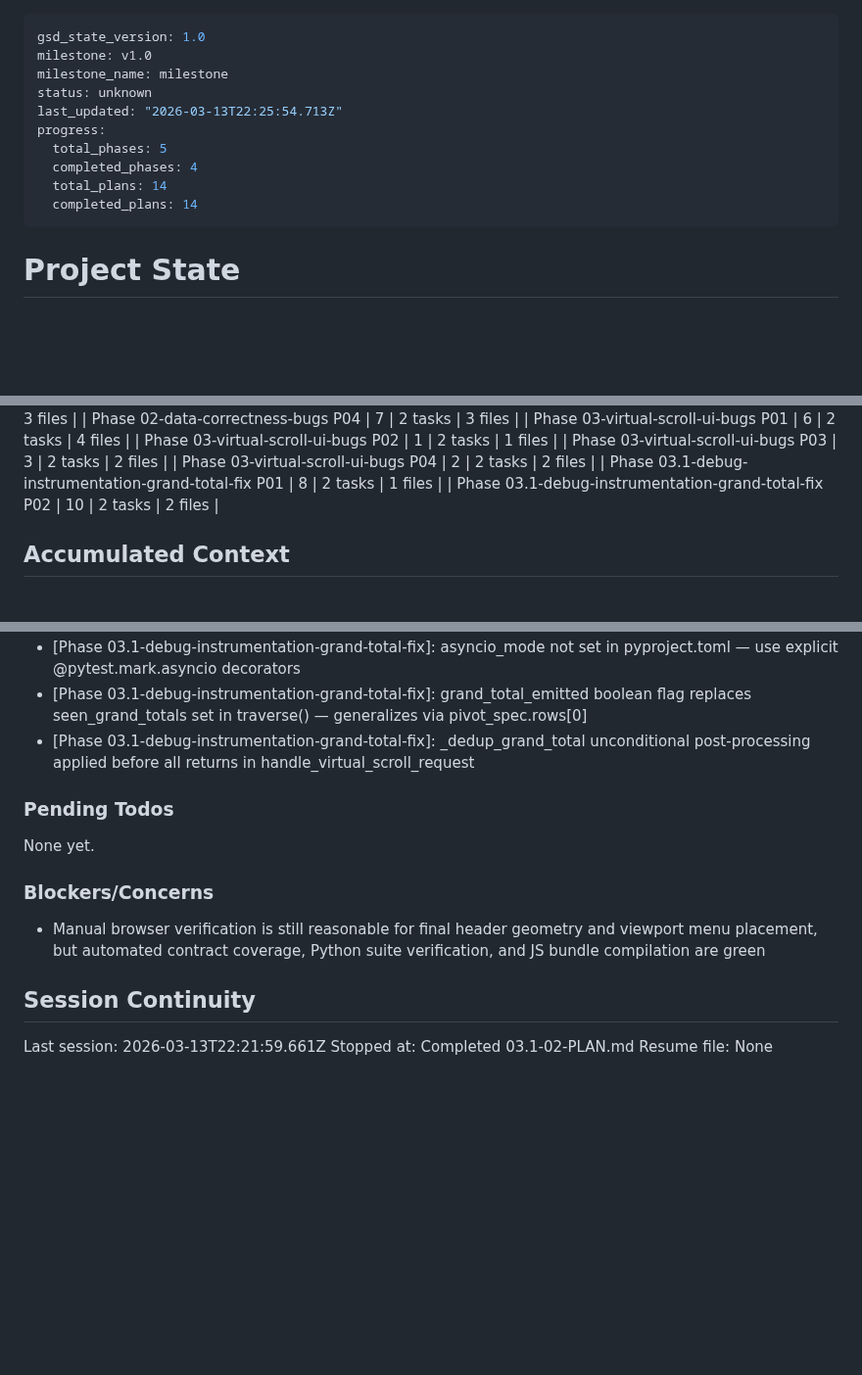
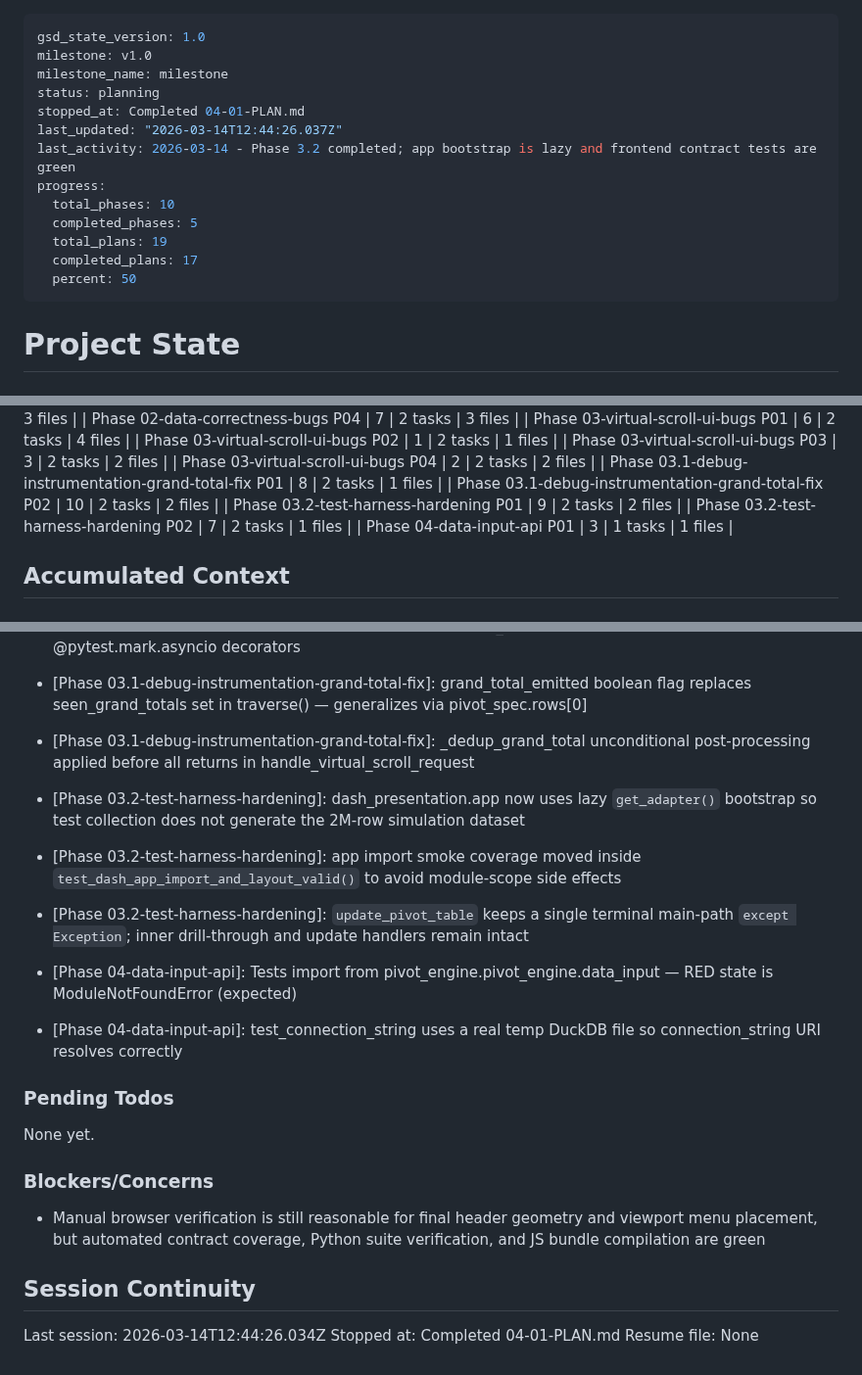
Before and after one commit to Ramzy22/pivot_engine, a Markdown page: .planning/STATE.md, 3 parts joined by grey strips. Shown at 98% size. GitHub-like rendering; blank space fills up the shorter version.

```diff
--- a/.planning/STATE.md
+++ b/.planning/STATE.md
@@ -2,13 +2,16 @@
 gsd_state_version: 1.0
 milestone: v1.0
 milestone_name: milestone
-status: unknown
-last_updated: "2026-03-13T22:25:54.713Z"
+status: planning
+stopped_at: Completed 04-01-PLAN.md
+last_updated: "2026-03-14T12:44:26.037Z"
+last_activity: 2026-03-14 - Phase 3.2 completed; app bootstrap is lazy and frontend contract tests are green
 progress:
-  total_phases: 5
-  completed_phases: 4
-  total_plans: 14
-  completed_plans: 14
+  total_phases: 10
+  completed_phases: 5
+  total_plans: 19
+  completed_plans: 17
+  percent: 50
 ---
 
 # Project State
@@ -63,6 +66,9 @@ Progress: [#####-----] 50%
 | Phase 03-virtual-scroll-ui-bugs P04 | 2 | 2 tasks | 2 files |
 | Phase 03.1-debug-instrumentation-grand-total-fix P01 | 8 | 2 tasks | 1 files |
 | Phase 03.1-debug-instrumentation-grand-total-fix P02 | 10 | 2 tasks | 2 files |
+| Phase 03.2-test-harness-hardening P01 | 9 | 2 tasks | 2 files |
+| Phase 03.2-test-harness-hardening P02 | 7 | 2 tasks | 1 files |
+| Phase 04-data-input-api P01 | 3 | 1 tasks | 1 files |
 
 ## Accumulated Context
 
@@ -100,6 +106,12 @@ Recent decisions affecting current work:
 - [Phase 03.1-debug-instrumentation-grand-total-fix]: grand_total_emitted boolean flag replaces seen_grand_totals set in traverse() — generalizes via pivot_spec.rows[0]
 - [Phase 03.1-debug-instrumentation-grand-total-fix]: _dedup_grand_total unconditional post-processing applied before all returns in handle_virtual_scroll_request
 
+ - [Phase 03.2-test-harness-hardening]: dash_presentation.app now uses lazy `get_adapter()` bootstrap so test collection does not generate the 2M-row simulation dataset
+ - [Phase 03.2-test-harness-hardening]: app import smoke coverage moved inside `test_dash_app_import_and_layout_valid()` to avoid module-scope side effects
+ - [Phase 03.2-test-harness-hardening]: `update_pivot_table` keeps a single terminal main-path `except Exception`; inner drill-through and update handlers remain intact
+- [Phase 04-data-input-api]: Tests import from pivot_engine.pivot_engine.data_input — RED state is ModuleNotFoundError (expected)
+- [Phase 04-data-input-api]: test_connection_string uses a real temp DuckDB file so connection_string URI resolves correctly
+
 ### Pending Todos
 
 None yet.
@@ -110,6 +122,6 @@ None yet.
 
 ## Session Continuity
 
-Last session: 2026-03-13T22:21:59.661Z
-Stopped at: Completed 03.1-02-PLAN.md
+Last session: 2026-03-14T12:44:26.034Z
+Stopped at: Completed 04-01-PLAN.md
 Resume file: None
```
Also changed, not shown: other parts of .planning/STATE.md (+1 -1 lines), .planning/REQUIREMENTS.md (+18 -18 lines), 1 other file.
